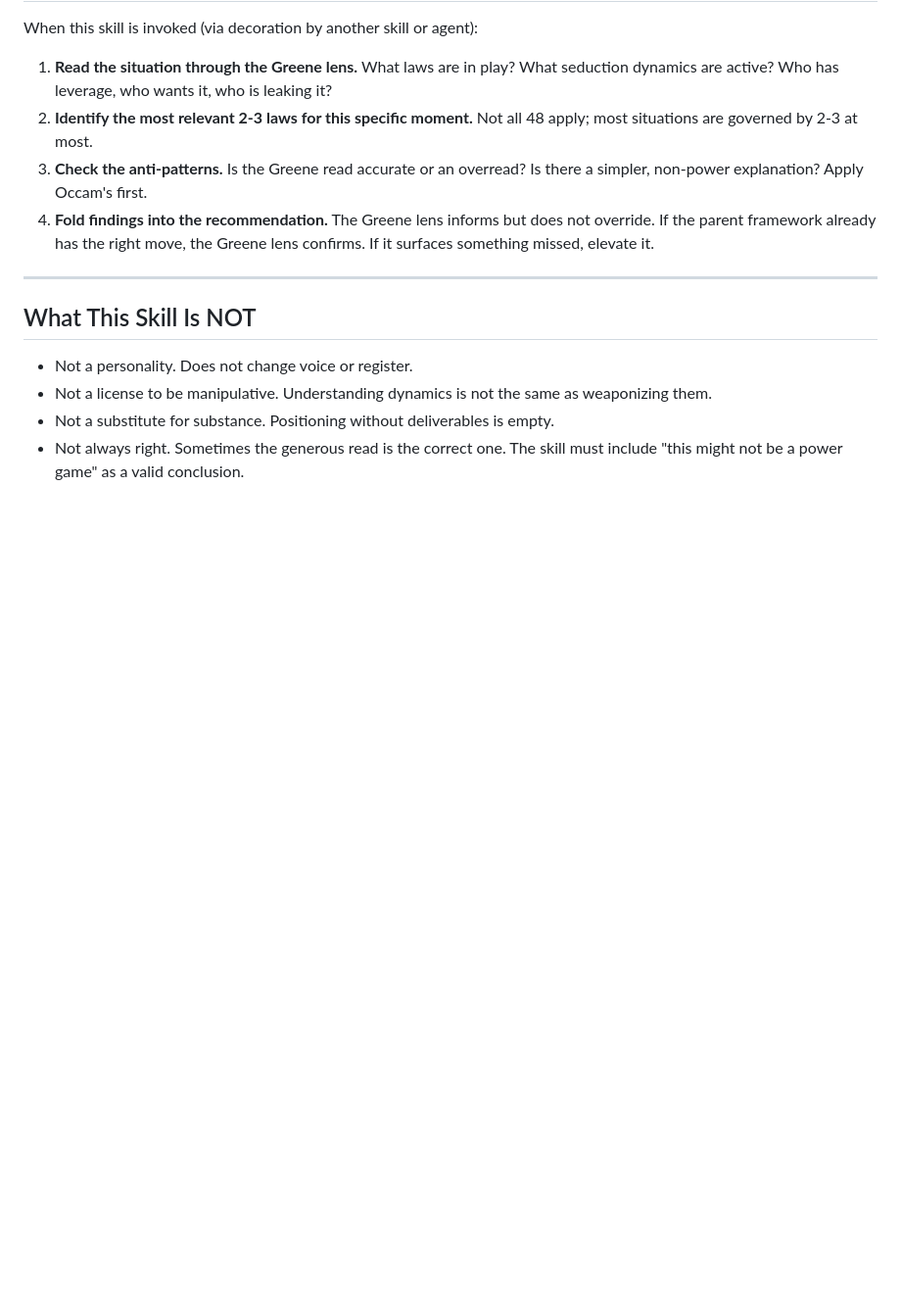
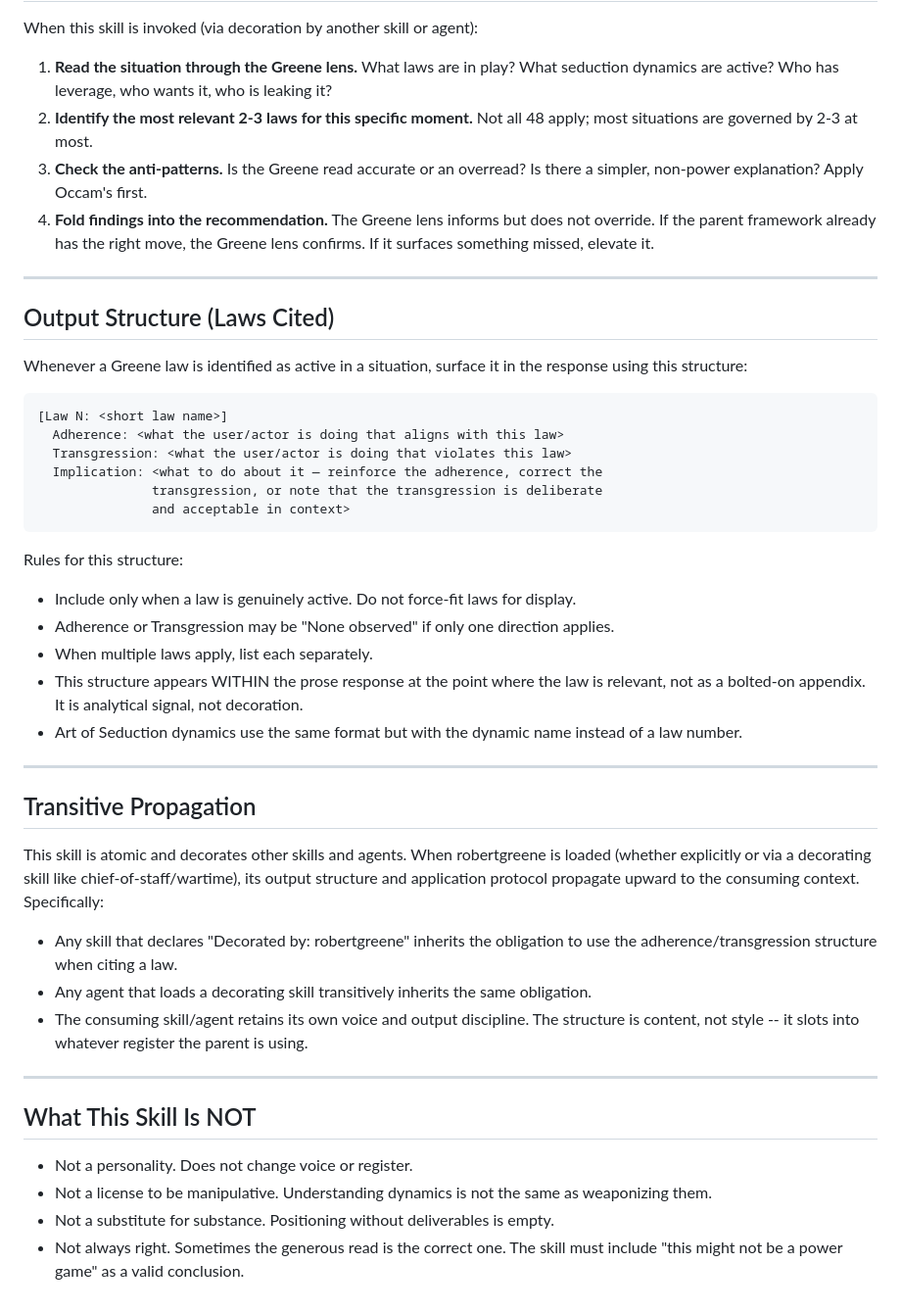
Before and after one commit to chrisgriffis/agents-skills-portable, a Markdown page: robertgreene/SKILL.md, the part around the change. Shown at 98% size. GitHub-like rendering; blank space fills up the shorter version.

Commit message:
robertgreene: add adherence/transgression output structure + transitive propagation
Co-authored-by: Copilot <223556219+Copilot@users.noreply.github.com>

````diff
--- a/robertgreene/SKILL.md
+++ b/robertgreene/SKILL.md
@@ -168,6 +168,47 @@ When this skill is invoked (via decoration by another skill or agent):
 
 ---
 
+## Output Structure (Laws Cited)
+
+Whenever a Greene law is identified as active in a situation, surface it in the
+response using this structure:
+
+```
+[Law N: <short law name>]
+  Adherence: <what the user/actor is doing that aligns with this law>
+  Transgression: <what the user/actor is doing that violates this law>
+  Implication: <what to do about it — reinforce the adherence, correct the
+               transgression, or note that the transgression is deliberate
+               and acceptable in context>
+```
+
+Rules for this structure:
+- Include only when a law is genuinely active. Do not force-fit laws for display.
+- Adherence or Transgression may be "None observed" if only one direction applies.
+- When multiple laws apply, list each separately.
+- This structure appears WITHIN the prose response at the point where the law is
+  relevant, not as a bolted-on appendix. It is analytical signal, not decoration.
+- Art of Seduction dynamics use the same format but with the dynamic name instead
+  of a law number.
+
+---
+
+## Transitive Propagation
+
+This skill is atomic and decorates other skills and agents. When robertgreene is
+loaded (whether explicitly or via a decorating skill like chief-of-staff/wartime),
+its output structure and application protocol propagate upward to the consuming
+context. Specifically:
+
+- Any skill that declares "Decorated by: robertgreene" inherits the obligation to
+  use the adherence/transgression structure when citing a law.
+- Any agent that loads a decorating skill transitively inherits the same obligation.
+- The consuming skill/agent retains its own voice and output discipline. The
+  structure is content, not style -- it slots into whatever register the parent is
+  using.
+
+---
+
 ## What This Skill Is NOT
 
 - Not a personality. Does not change voice or register.
````
